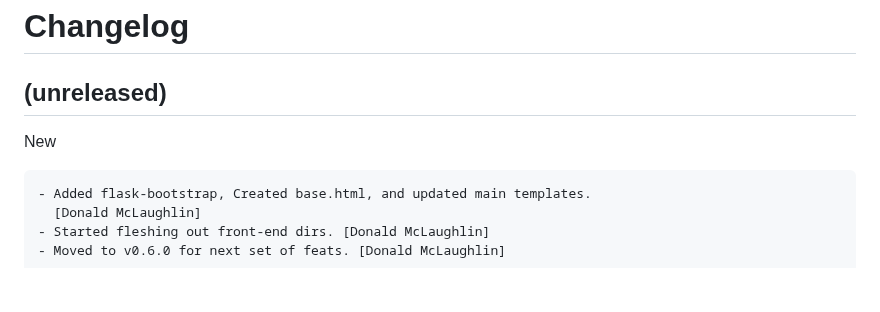
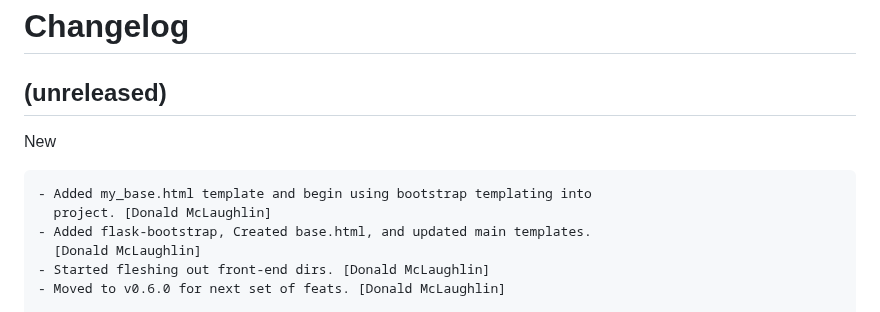
Before and after one commit to don1997/csm, a Markdown page: CHANGELOG.md, the part around the change. Rendered like a GitHub page; blank space fills up the shorter version.

Commit message:
Chore: cl

```diff
--- a/CHANGELOG.md
+++ b/CHANGELOG.md
@@ -7,6 +7,8 @@ Changelog
 
 New
 ~~~
+- Added my_base.html template and begin using bootstrap templating into
+  project. [Donald McLaughlin]
 - Added flask-bootstrap, Created base.html, and updated main templates.
   [Donald McLaughlin]
 - Started fleshing out front-end dirs. [Donald McLaughlin]
```
